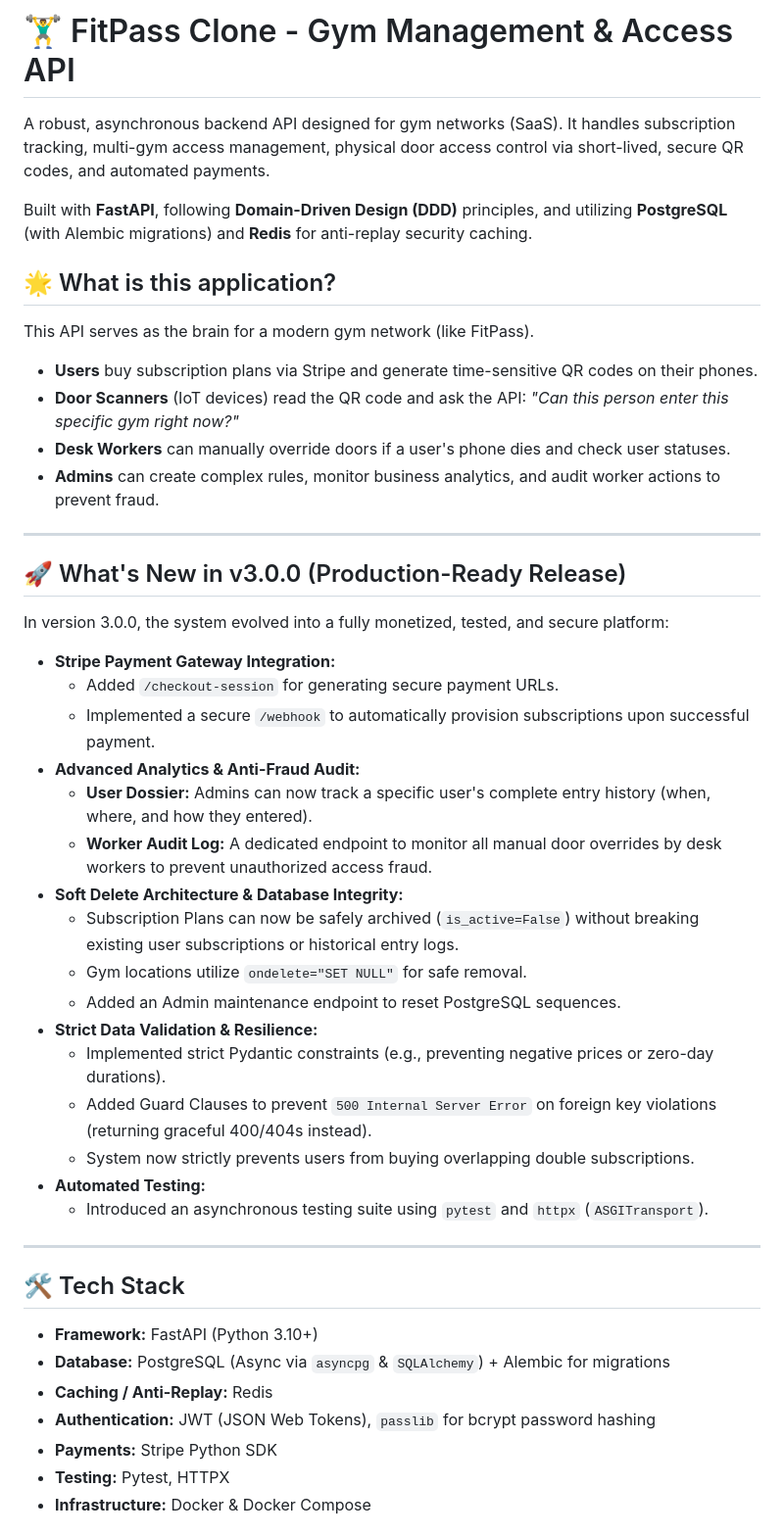
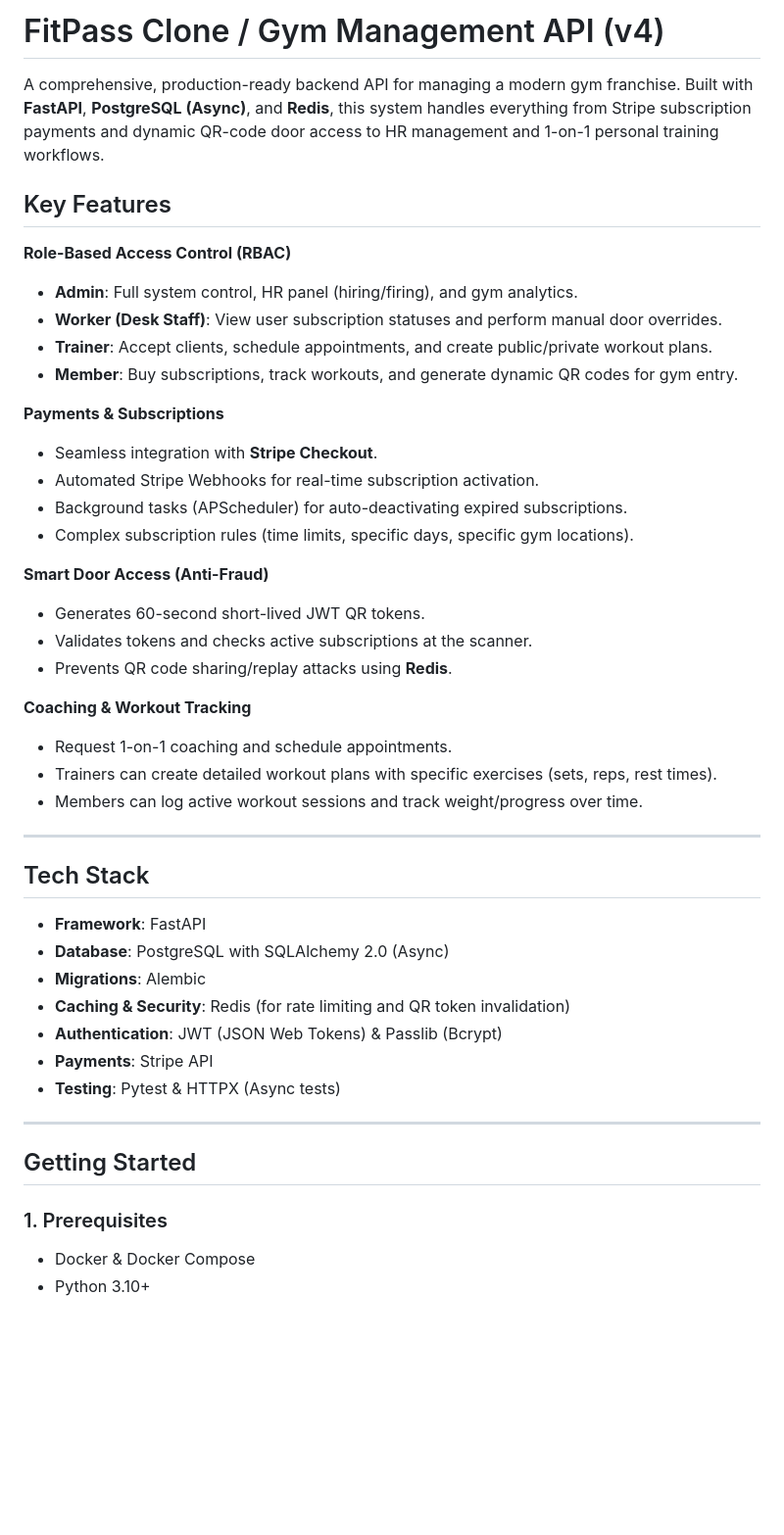
Before and after one commit to dusannd/fitpass-clone-backend, a Markdown page: README.md, the part around one of its changes. Shown at 98% size. Rendered like a GitHub page; blank space fills up the shorter version.

Commit message:
docs: create comprehensive documentation for v4
- Added README.md with setup instructions and tech stack
- Added SCHEMAS.md with Mermaid.js ER diagrams split by logical modules

```diff
--- a/README.md
+++ b/README.md
@@ -1,48 +1,48 @@
-# 🏋️‍♂️ FitPass Clone - Gym Management & Access API
+# FitPass Clone / Gym Management API (v4)
 
-A robust, asynchronous backend API designed for gym networks (SaaS). It handles subscription tracking, multi-gym access management, physical door access control via short-lived, secure QR codes, and automated payments.
+A comprehensive, production-ready backend API for managing a modern gym franchise. Built with **FastAPI**, **PostgreSQL (Async)**, and **Redis**, this system handles everything from Stripe subscription payments and dynamic QR-code door access to HR management and 1-on-1 personal training workflows.
 
-Built with **FastAPI**, following **Domain-Driven Design (DDD)** principles, and utilizing **PostgreSQL** (with Alembic migrations) and **Redis** for anti-replay security caching.
+## Key Features
 
-## 🌟 What is this application?
-This API serves as the brain for a modern gym network (like FitPass).
-- **Users** buy subscription plans via Stripe and generate time-sensitive QR codes on their phones.
-- **Door Scanners** (IoT devices) read the QR code and ask the API: *"Can this person enter this specific gym right now?"*
-- **Desk Workers** can manually override doors if a user's phone dies and check user statuses.
-- **Admins** can create complex rules, monitor business analytics, and audit worker actions to prevent fraud.
+**Role-Based Access Control (RBAC)**
+- **Admin**: Full system control, HR panel (hiring/firing), and gym analytics.
+- **Worker (Desk Staff)**: View user subscription statuses and perform manual door overrides.
+- **Trainer**: Accept clients, schedule appointments, and create public/private workout plans.
+- **Member**: Buy subscriptions, track workouts, and generate dynamic QR codes for gym entry.
+
+**Payments & Subscriptions**
+- Seamless integration with **Stripe Checkout**.
+- Automated Stripe Webhooks for real-time subscription activation.
+- Background tasks (APScheduler) for auto-deactivating expired subscriptions.
+- Complex subscription rules (time limits, specific days, specific gym locations).
+
+**Smart Door Access (Anti-Fraud)**
+- Generates 60-second short-lived JWT QR tokens.
+- Validates tokens and checks active subscriptions at the scanner.
+- Prevents QR code sharing/replay attacks using **Redis**.
+
+**Coaching & Workout Tracking**
+- Request 1-on-1 coaching and schedule appointments.
+- Trainers can create detailed workout plans with specific exercises (sets, reps, rest times).
+- Members can log active workout sessions and track weight/progress over time.
 
 ---
 
-## 🚀 What's New in v3.0.0 (Production-Ready Release)
+## Tech Stack
 
-In version 3.0.0, the system evolved into a fully monetized, tested, and secure platform:
-
-* **Stripe Payment Gateway Integration:**
-  * Added `/checkout-session` for generating secure payment URLs.
-  * Implemented a secure `/webhook` to automatically provision subscriptions upon successful payment.
-* **Advanced Analytics & Anti-Fraud Audit:**
-  * **User Dossier:** Admins can now track a specific user's complete entry history (when, where, and how they entered).
-  * **Worker Audit Log:** A dedicated endpoint to monitor all manual door overrides by desk workers to prevent unauthorized access fraud.
-* **Soft Delete Architecture & Database Integrity:**
-  * Subscription Plans can now be safely archived (`is_active=False`) without breaking existing user subscriptions or historical entry logs.
-  * Gym locations utilize `ondelete="SET NULL"` for safe removal.
-  * Added an Admin maintenance endpoint to reset PostgreSQL sequences.
-* **Strict Data Validation & Resilience:**
-  * Implemented strict Pydantic constraints (e.g., preventing negative prices or zero-day durations).
-  * Added Guard Clauses to prevent `500 Internal Server Error` on foreign key violations (returning graceful 400/404s instead).
-  * System now strictly prevents users from buying overlapping double subscriptions.
-* **Automated Testing:**
-  * Introduced an asynchronous testing suite using `pytest` and `httpx` (`ASGITransport`).
+- **Framework**: FastAPI
+- **Database**: PostgreSQL with SQLAlchemy 2.0 (Async)
+- **Migrations**: Alembic
+- **Caching & Security**: Redis (for rate limiting and QR token invalidation)
+- **Authentication**: JWT (JSON Web Tokens) & Passlib (Bcrypt)
+- **Payments**: Stripe API
+- **Testing**: Pytest & HTTPX (Async tests)
 
 ---
 
-## 🛠️ Tech Stack
+## Getting Started
 
-* **Framework:** FastAPI (Python 3.10+)
-* **Database:** PostgreSQL (Async via `asyncpg` & `SQLAlchemy`) + Alembic for migrations
-* **Caching / Anti-Replay:** Redis
-* **Authentication:** JWT (JSON Web Tokens), `passlib` for bcrypt password hashing
-* **Payments:** Stripe Python SDK
-* **Testing:** Pytest, HTTPX
-* **Infrastructure:** Docker & Docker Compose
+### 1. Prerequisites
+- Docker & Docker Compose
+- Python 3.10+
 
```
Also changed, not shown: other parts of README.md (+40 -41 lines), SCHEMAS.md (added, +72 -0 lines).
